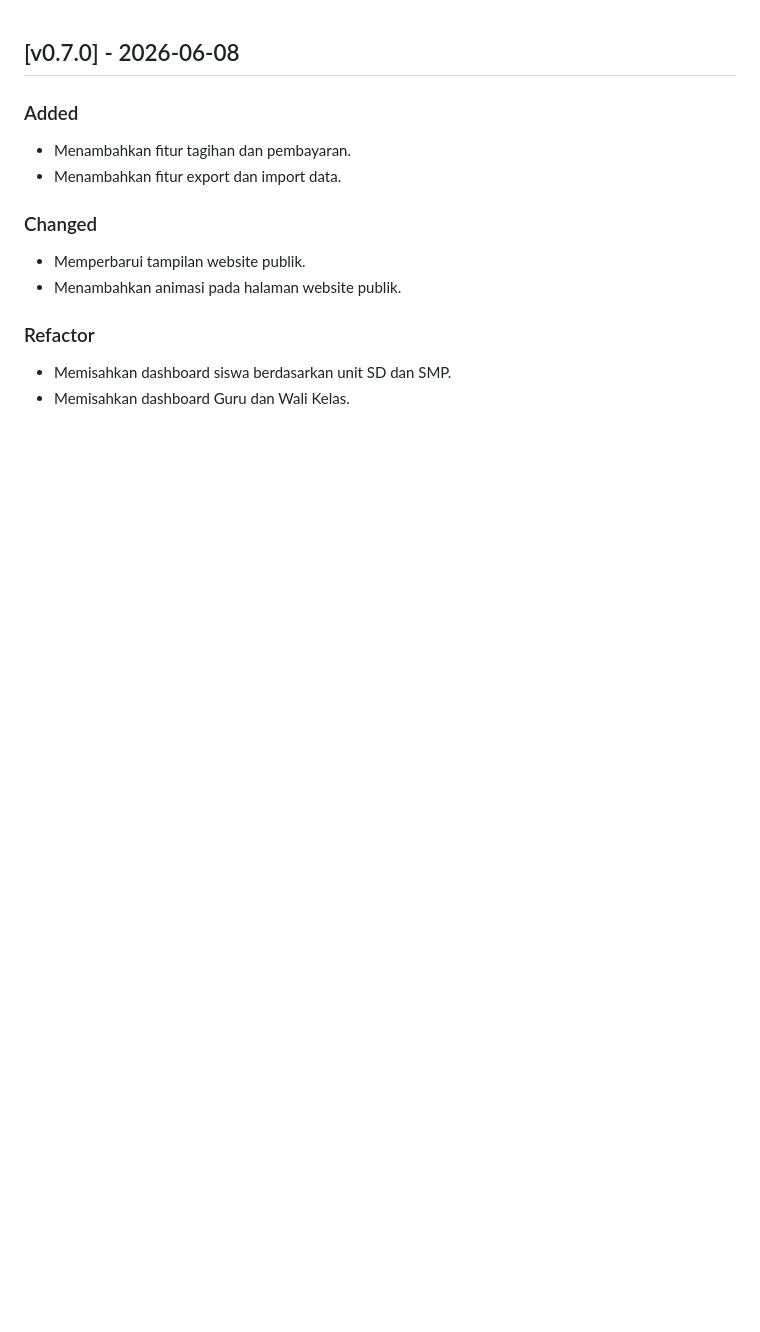
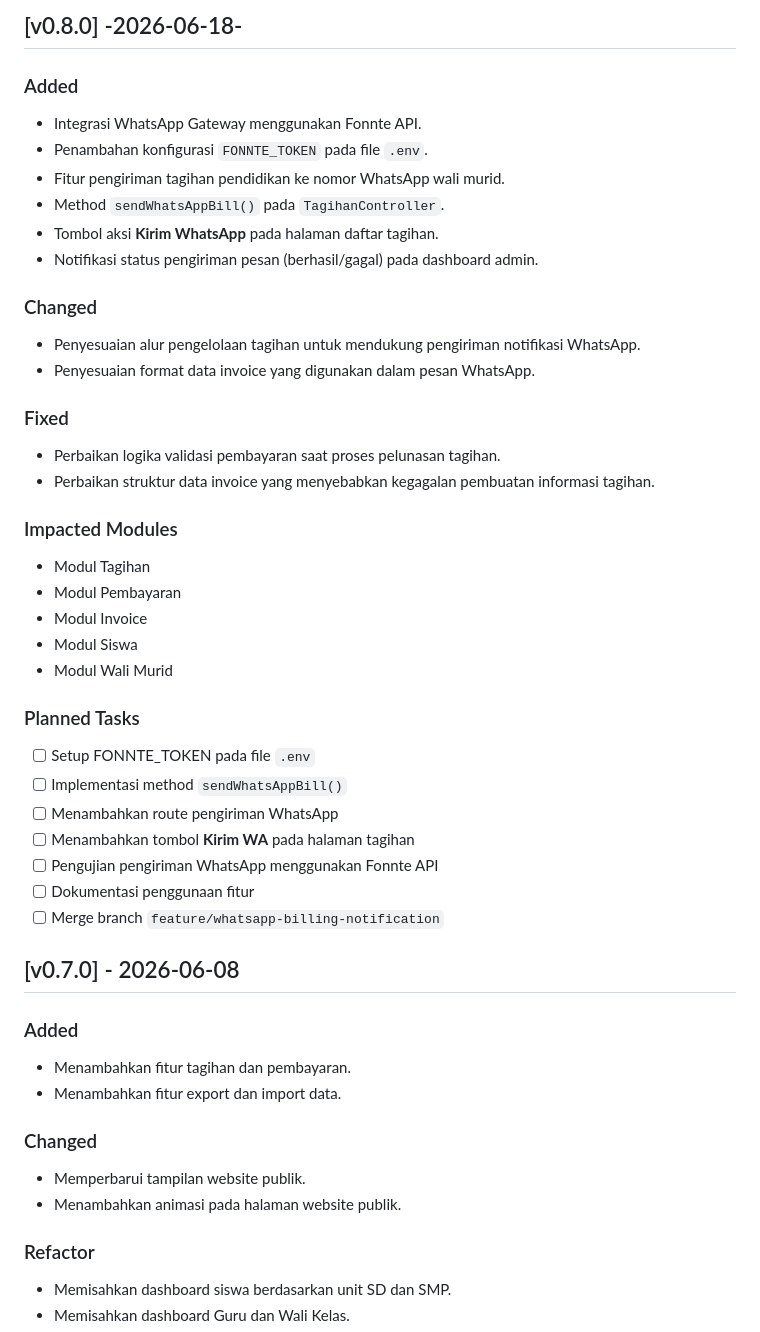
Before and after one commit to gadizafauzi/letss-it-pbl, a Markdown page: CHANGELOG.md, the part around the change. Drawn GitHub-style; blank space fills up the shorter version.

Commit message:
feat: mengupdate changelog

```diff
--- a/CHANGELOG.md
+++ b/CHANGELOG.md
@@ -1,3 +1,40 @@
+## [v0.8.0] -2026-06-18-
+### Added
+
+* Integrasi WhatsApp Gateway menggunakan Fonnte API.
+* Penambahan konfigurasi `FONNTE_TOKEN` pada file `.env`.
+* Fitur pengiriman tagihan pendidikan ke nomor WhatsApp wali murid.
+* Method `sendWhatsAppBill()` pada `TagihanController`.
+* Tombol aksi **Kirim WhatsApp** pada halaman daftar tagihan.
+* Notifikasi status pengiriman pesan (berhasil/gagal) pada dashboard admin.
+
+### Changed
+
+* Penyesuaian alur pengelolaan tagihan untuk mendukung pengiriman notifikasi WhatsApp.
+* Penyesuaian format data invoice yang digunakan dalam pesan WhatsApp.
+
+### Fixed
+
+* Perbaikan logika validasi pembayaran saat proses pelunasan tagihan.
+* Perbaikan struktur data invoice yang menyebabkan kegagalan pembuatan informasi tagihan.
+
+### Impacted Modules
+
+* Modul Tagihan
+* Modul Pembayaran
+* Modul Invoice
+* Modul Siswa
+* Modul Wali Murid
+
+### Planned Tasks
+
+- [ ] Setup FONNTE_TOKEN pada file `.env`
+- [ ] Implementasi method `sendWhatsAppBill()`
+- [ ] Menambahkan route pengiriman WhatsApp
+- [ ] Menambahkan tombol **Kirim WA** pada halaman tagihan
+- [ ] Pengujian pengiriman WhatsApp menggunakan Fonnte API
+- [ ] Dokumentasi penggunaan fitur
+- [ ] Merge branch `feature/whatsapp-billing-notification`
 ## [v0.7.0] - 2026-06-08
 
 ### Added
```
